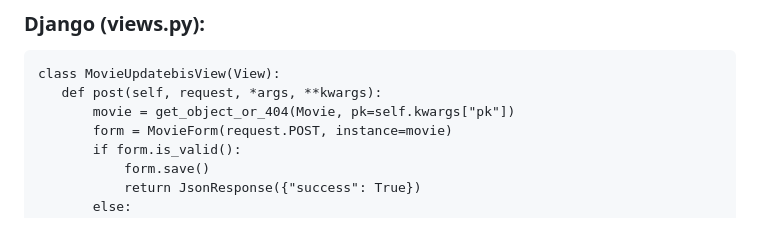
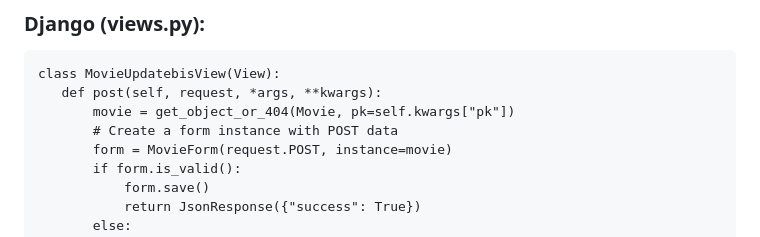
Before and after one commit to novillo-cs/softdev_material, a Markdown page: lessons/unit_6/exercise_9_solution.md, the part around the change. GitHub-like rendering.

```diff
--- a/lessons/unit_6/exercise_9_solution.md
+++ b/lessons/unit_6/exercise_9_solution.md
@@ -4,6 +4,7 @@
 class MovieUpdatebisView(View):
    def post(self, request, *args, **kwargs):
        movie = get_object_or_404(Movie, pk=self.kwargs["pk"])
+       # Create a form instance with POST data
        form = MovieForm(request.POST, instance=movie)
        if form.is_valid():
            form.save()
```
